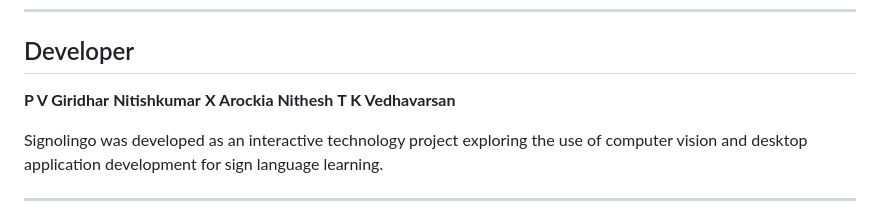
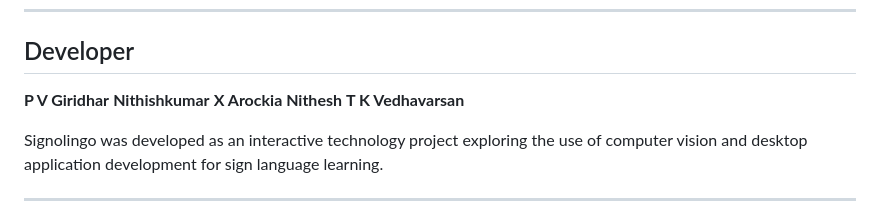
Before and after one commit to Nithishkumar3204/Signolingo, a Markdown page: README.md, the part around the change. Rendered like a GitHub page.

```diff
--- a/README.md
+++ b/README.md
@@ -201,7 +201,7 @@ Potential future improvements include:
 ##  Developer
 
 **P V Giridhar**
-**Nitishkumar**
+**Nithishkumar**
 **X Arockia Nithesh**
 **T K Vedhavarsan**
 
```
